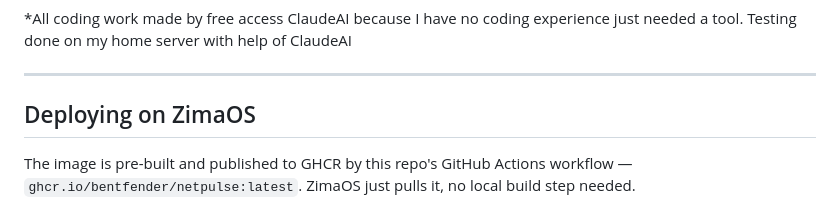
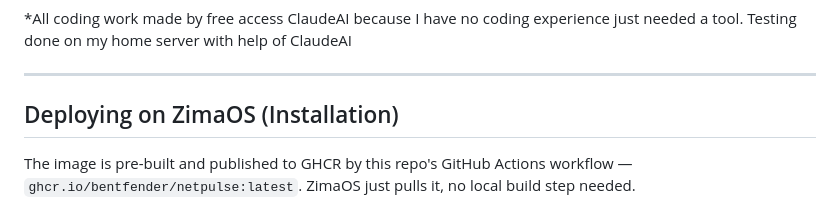
Before and after one commit to BentFender/netpulse, a Markdown page: README.md, the part around the change. Rendered like a GitHub page.

```diff
--- a/README.md
+++ b/README.md
@@ -18,7 +18,7 @@ actually reflect on — not just a live number that resets every refresh.
 
 ---
 
-## Deploying on ZimaOS
+## Deploying on ZimaOS (Installation)
 
 The image is pre-built and published to GHCR by this repo's GitHub Actions
 workflow — `ghcr.io/bentfender/netpulse:latest`. ZimaOS just pulls it, no
```
